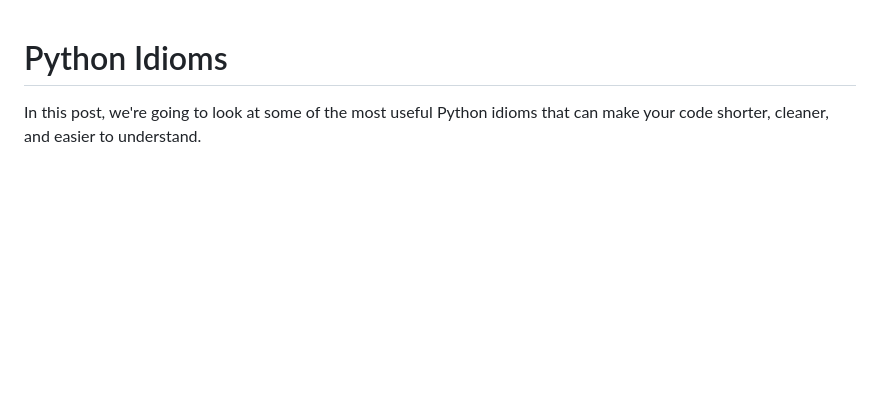
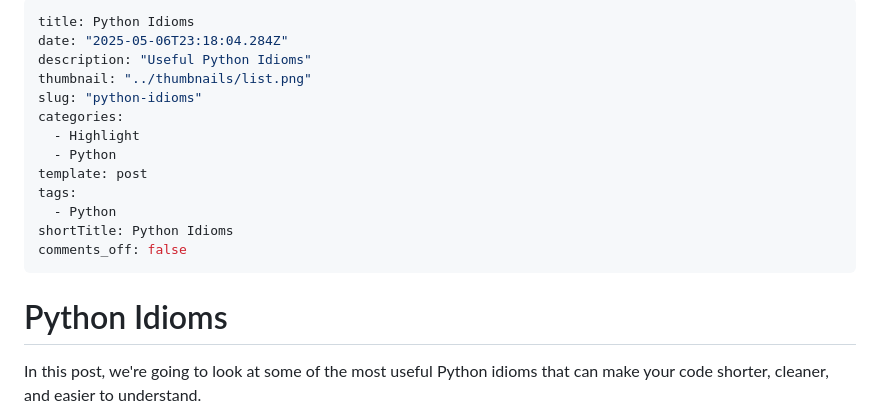
Before and after one commit to paravsingla/parav.in, a Markdown page: content/posts/idioms.md, the part around the change. GitHub-like rendering; blank space fills up the shorter version.

```diff
--- a/content/posts/idioms.md
+++ b/content/posts/idioms.md
@@ -1,3 +1,19 @@
+---
+title: Python Idioms
+date: "2025-05-06T23:18:04.284Z"
+description: "Useful Python Idioms"
+thumbnail: "../thumbnails/list.png"
+slug: "python-idioms"
+categories:
+  - Highlight
+  - Python
+template: post
+tags:
+  - Python
+shortTitle: Python Idioms
+comments_off: false
+---
+
 # Python Idioms
 
 In this post, we're going to look at some of the most useful Python idioms that can make your code shorter, cleaner, and easier to understand.
```
